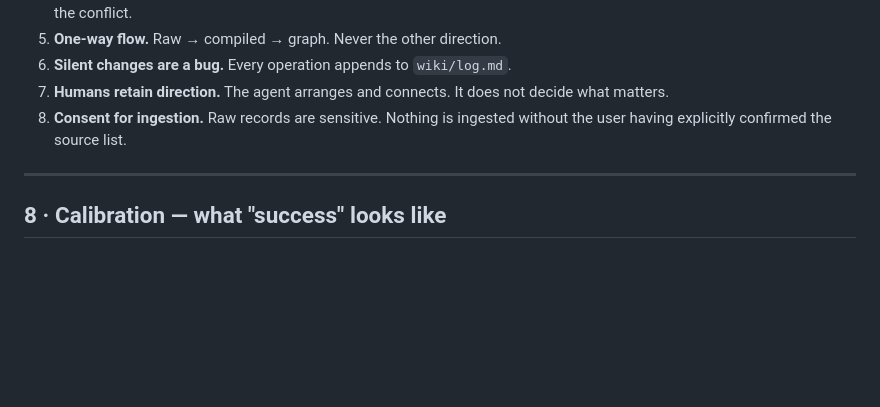
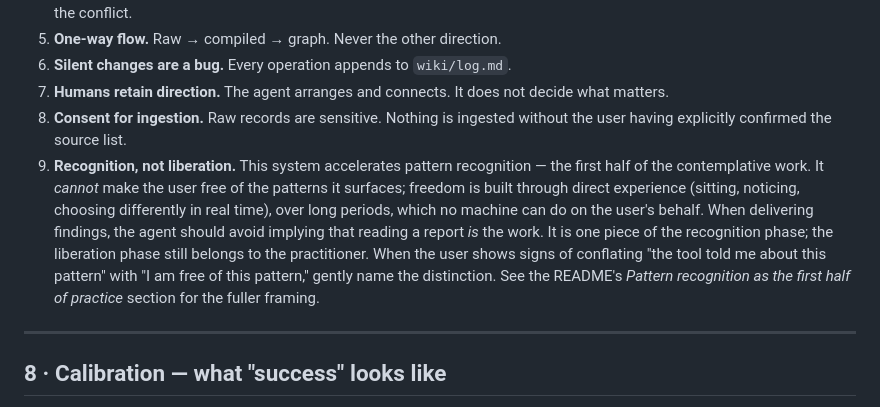
Before and after one commit to tj-byun/enlightenment-machine, a Markdown page: BLUEPRINT.md, the part around the change. Rendered like a GitHub page; blank space fills up the shorter version.

```diff
--- a/BLUEPRINT.md
+++ b/BLUEPRINT.md
@@ -262,6 +262,7 @@ Not required for the core system. Natural once the core is running:
 6. **Silent changes are a bug.** Every operation appends to `wiki/log.md`.
 7. **Humans retain direction.** The agent arranges and connects. It does not decide what matters.
 8. **Consent for ingestion.** Raw records are sensitive. Nothing is ingested without the user having explicitly confirmed the source list.
+9. **Recognition, not liberation.** This system accelerates pattern recognition — the first half of the contemplative work. It *cannot* make the user free of the patterns it surfaces; freedom is built through direct experience (sitting, noticing, choosing differently in real time), over long periods, which no machine can do on the user's behalf. When delivering findings, the agent should avoid implying that reading a report *is* the work. It is one piece of the recognition phase; the liberation phase still belongs to the practitioner. When the user shows signs of conflating "the tool told me about this pattern" with "I am free of this pattern," gently name the distinction. See the README's *Pattern recognition as the first half of practice* section for the fuller framing.
 
 ---
 
```
Also changed, not shown: README.md (+35 -2 lines).
